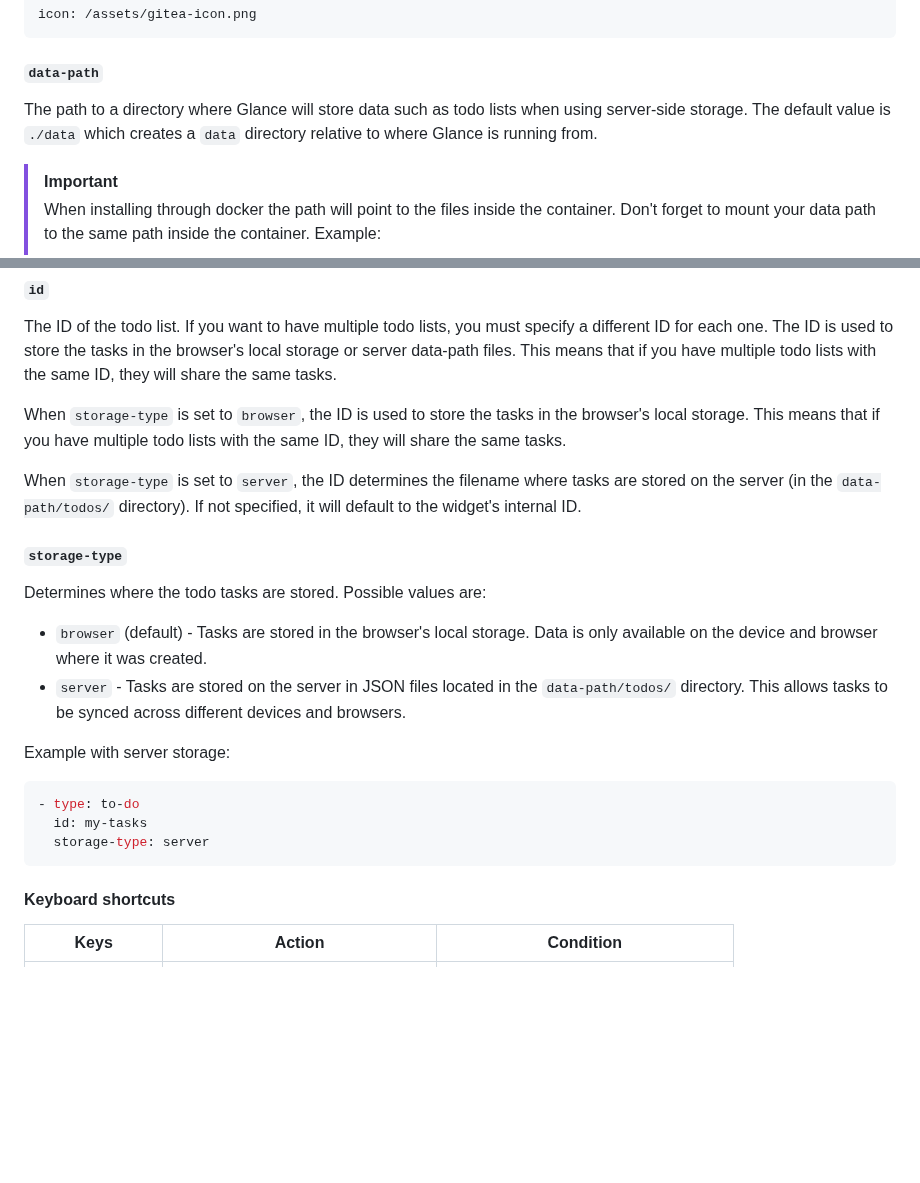
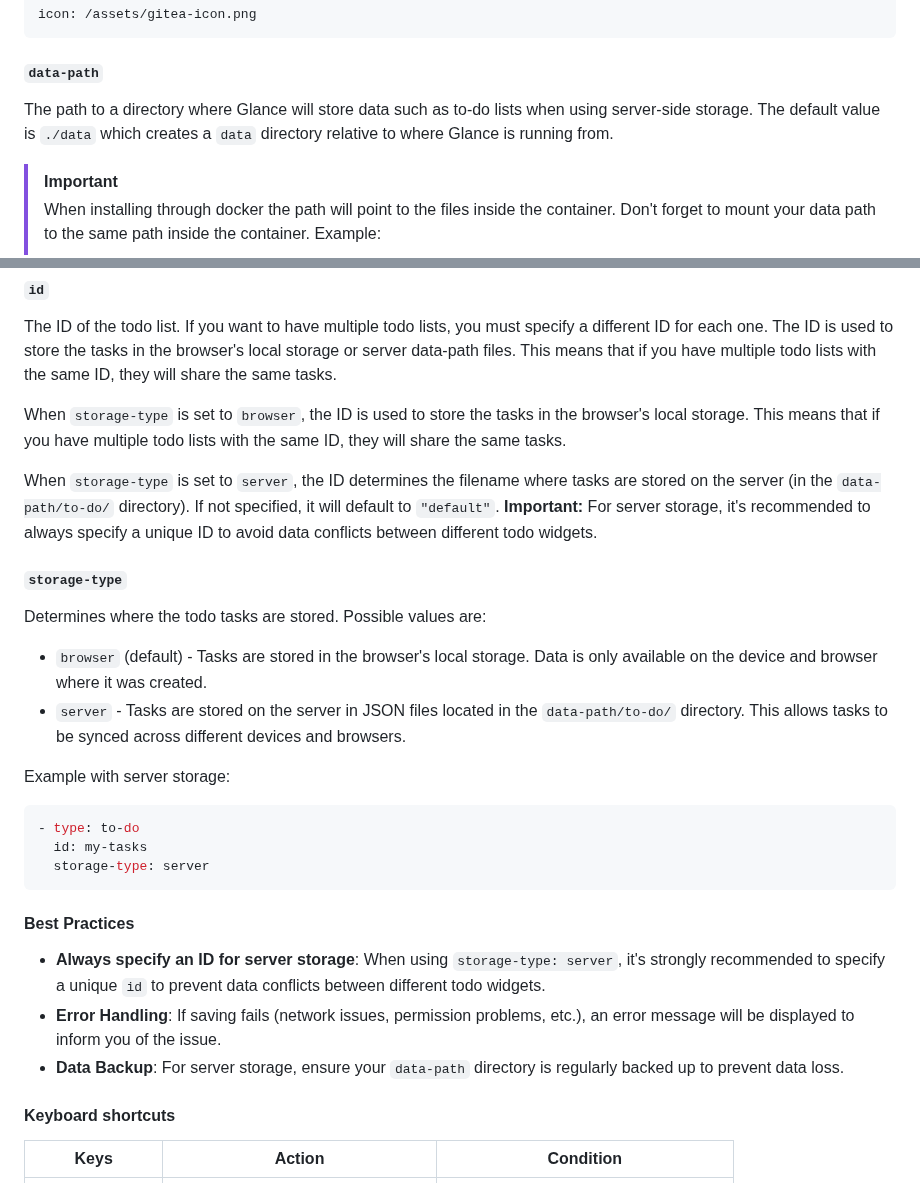
Before and after one commit to glanceapp/glance, a Markdown page: docs/configuration.md, 2 parts joined by grey strips. Drawn GitHub-style; blank space fills up the shorter version.

Commit message:
docs: update configuration documentation for todo storage paths and best practices

````diff
--- a/docs/configuration.md
+++ b/docs/configuration.md
@@ -357,7 +357,7 @@ icon: /assets/gitea-icon.png
 ```
 
 #### `data-path`
-The path to a directory where Glance will store data such as todo lists when using server-side storage. The default value is `./data` which creates a `data` directory relative to where Glance is running from.
+The path to a directory where Glance will store data such as to-do lists when using server-side storage. The default value is `./data` which creates a `data` directory relative to where Glance is running from.
 
 > [!IMPORTANT]
 >
@@ -1933,14 +1933,14 @@ The ID of the todo list. If you want to have multiple todo lists, you must speci
 
 When `storage-type` is set to `browser`, the ID is used to store the tasks in the browser's local storage. This means that if you have multiple todo lists with the same ID, they will share the same tasks.
 
-When `storage-type` is set to `server`, the ID determines the filename where tasks are stored on the server (in the `data-path/todos/` directory). If not specified, it will default to the widget's internal ID.
+When `storage-type` is set to `server`, the ID determines the filename where tasks are stored on the server (in the `data-path/to-do/` directory). If not specified, it will default to `"default"`. **Important:** For server storage, it's recommended to always specify a unique ID to avoid data conflicts between different todo widgets.
 
 ##### `storage-type`
 
 Determines where the todo tasks are stored. Possible values are:
 
 * `browser` (default) - Tasks are stored in the browser's local storage. Data is only available on the device and browser where it was created.
-* `server` - Tasks are stored on the server in JSON files located in the `data-path/todos/` directory. This allows tasks to be synced across different devices and browsers.
+* `server` - Tasks are stored on the server in JSON files located in the `data-path/to-do/` directory. This allows tasks to be synced across different devices and browsers.
 
 Example with server storage:
 
@@ -1949,6 +1949,12 @@ Example with server storage:
   id: my-tasks
   storage-type: server
 ```
+
+#### Best Practices
+
+- **Always specify an ID for server storage**: When using `storage-type: server`, it's strongly recommended to specify a unique `id` to prevent data conflicts between different todo widgets.
+- **Error Handling**: If saving fails (network issues, permission problems, etc.), an error message will be displayed to inform you of the issue.
+- **Data Backup**: For server storage, ensure your `data-path` directory is regularly backed up to prevent data loss.
 
 #### Keyboard shortcuts
 | Keys | Action | Condition |
````
